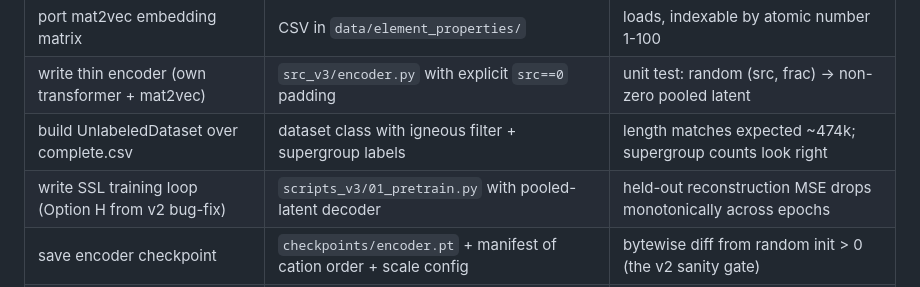
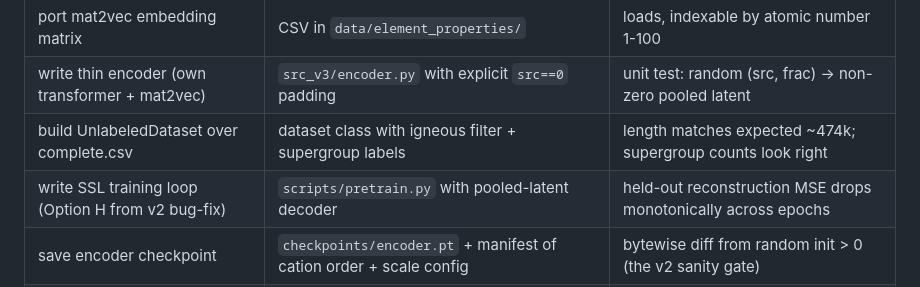
Before and after one commit to matthew-j-liu/phasecast, a Markdown page: docs/V3_WORKFLOW.md, the part around the change. Drawn GitHub-style.

Commit message:
housekeeping

```diff
--- a/docs/V3_WORKFLOW.md
+++ b/docs/V3_WORKFLOW.md
@@ -66,7 +66,7 @@ suggests headroom.
 | port mat2vec embedding matrix | CSV in `data/element_properties/` | loads, indexable by atomic number 1-100 |
 | write thin encoder (own transformer + mat2vec) | `src_v3/encoder.py` with explicit `src==0` padding | unit test: random (src, frac) -> non-zero pooled latent |
 | build UnlabeledDataset over complete.csv | dataset class with igneous filter + supergroup labels | length matches expected ~474k; supergroup counts look right |
-| write SSL training loop (Option H from v2 bug-fix) | `scripts_v3/01_pretrain.py` with pooled-latent decoder | held-out reconstruction MSE drops monotonically across epochs |
+| write SSL training loop (Option H from v2 bug-fix) | `scripts/pretrain.py` with pooled-latent decoder | held-out reconstruction MSE drops monotonically across epochs |
 | save encoder checkpoint | `checkpoints/encoder.pt` + manifest of cation order + scale config | bytewise diff from random init > 0 (the v2 sanity gate) |
 | reproduce UMAP + probe diagnostics | the 5 plots in `data/diagnostics/latent_v3/` | supergroup MLP probe >= 75%, k-NN cosine on modal vectors >= 0.95 |
 
```
